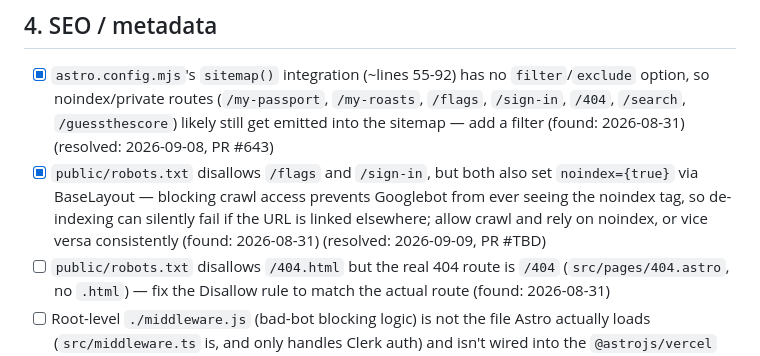
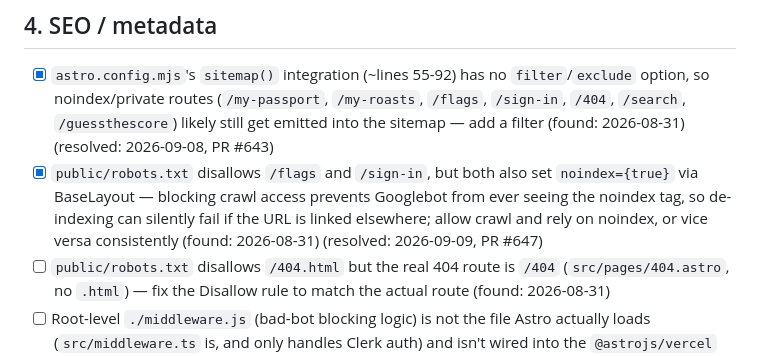
Before and after one commit to jamesthemullet/rdldn, a Markdown page: AUDIT.md, the part around the change. Rendered like a GitHub page.

Commit message:
docs: add PR number to AUDIT.md resolved entry
Co-Authored-By: Claude Sonnet 5 <noreply@anthropic.com>
Claude-Session: https://claude.ai/code/session_01MZJ3Asbxt8PLR4YY6TPA3N

```diff
--- a/AUDIT.md
+++ b/AUDIT.md
@@ -54,7 +54,7 @@ audit adds new findings to the bottom of each section and leaves checked items a
 ## 4. SEO / metadata
 
 - [x] `astro.config.mjs`'s `sitemap()` integration (~lines 55-92) has no `filter`/`exclude` option, so noindex/private routes (`/my-passport`, `/my-roasts`, `/flags`, `/sign-in`, `/404`, `/search`, `/guessthescore`) likely still get emitted into the sitemap — add a filter (found: 2026-08-31) (resolved: 2026-09-08, PR #643)
-- [x] `public/robots.txt` disallows `/flags` and `/sign-in`, but both also set `noindex={true}` via BaseLayout — blocking crawl access prevents Googlebot from ever seeing the noindex tag, so de-indexing can silently fail if the URL is linked elsewhere; allow crawl and rely on noindex, or vice versa consistently (found: 2026-08-31) (resolved: 2026-09-09, PR #TBD)
+- [x] `public/robots.txt` disallows `/flags` and `/sign-in`, but both also set `noindex={true}` via BaseLayout — blocking crawl access prevents Googlebot from ever seeing the noindex tag, so de-indexing can silently fail if the URL is linked elsewhere; allow crawl and rely on noindex, or vice versa consistently (found: 2026-08-31) (resolved: 2026-09-09, PR #647)
 - [ ] `public/robots.txt` disallows `/404.html` but the real 404 route is `/404` (`src/pages/404.astro`, no `.html`) — fix the Disallow rule to match the actual route (found: 2026-08-31)
 - [ ] Root-level `./middleware.js` (bad-bot blocking logic) is not the file Astro actually loads (`src/middleware.ts` is, and only handles Clerk auth) and isn't wired into the `@astrojs/vercel` build — appears to be dead code, meaning bad bots aren't actually being blocked despite the code existing; wire it in or remove it (found: 2026-08-31)
 - [ ] Every route renders a single sr-only `<h1>Roast Dinners in London</h1>` via `header.astro:18`/BaseLayout, and no route's page-specific title becomes a visible h1 — no route has a visible, page-topic-specific h1 (found: 2026-08-31)
```
